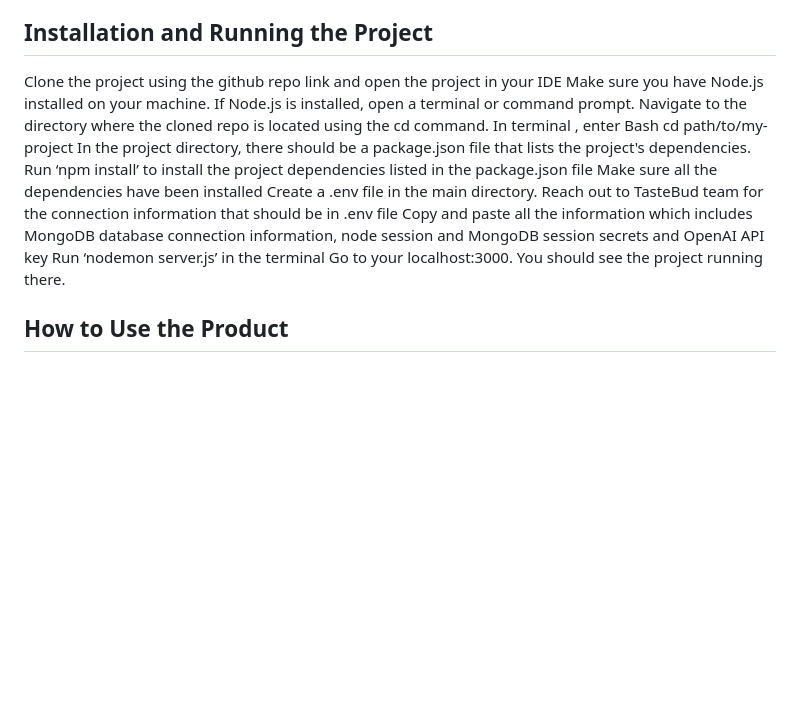
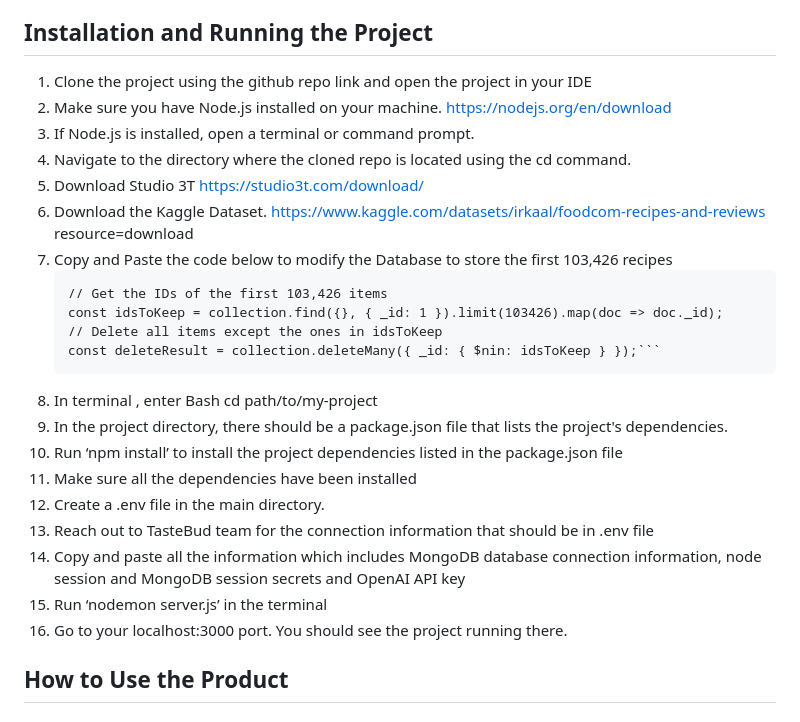
Before and after one commit to vivchu/2800-202310-DTC07, a Markdown page: README.md, the part around the change. Drawn GitHub-style; blank space fills up the shorter version.

Commit message:
Modify the Installation and Running the Project section in  README.md

````diff
--- a/README.md
+++ b/README.md
@@ -83,19 +83,27 @@ Our project TasteBud, DTC-07, is developing a web app that suggests customised r
 
 ## Installation and Running the Project
 
-Clone the project using the github repo link and open the project in your IDE
-Make sure you have Node.js installed on your machine.
-If Node.js is installed, open a terminal or command prompt.
-Navigate to the directory where the cloned repo is located using the cd command.
-In terminal , enter Bash cd path/to/my-project
-In the project directory, there should be a package.json file that lists the project's dependencies.
-Run ‘npm install’ to install the project dependencies listed in the package.json file
-Make sure all the dependencies have been installed
-Create a .env file in the main directory.
-Reach out to TasteBud team for the connection information that should be in .env file
-Copy and paste all the information which includes MongoDB database connection information, node session and MongoDB session secrets and OpenAI API key
-Run ‘nodemon server.js’ in the terminal
-Go to your localhost:3000. You should see the project running there.
+1. Clone the project using the github repo link and open the project in your IDE
+2. Make sure you have Node.js installed on your machine. https://nodejs.org/en/download
+3. If Node.js is installed, open a terminal or command prompt.
+4. Navigate to the directory where the cloned repo is located using the cd command.
+5. Download Studio 3T https://studio3t.com/download/
+6. Download the Kaggle Dataset.  https://www.kaggle.com/datasets/irkaal/foodcom-recipes-and-reviews resource=download
+7. Copy and Paste the code below to modify the Database to store the first 103,426 recipes
+    ```const collection = db.getCollection("recipes");
+    // Get the IDs of the first 103,426 items
+    const idsToKeep = collection.find({}, { _id: 1 }).limit(103426).map(doc => doc._id);
+    // Delete all items except the ones in idsToKeep
+    const deleteResult = collection.deleteMany({ _id: { $nin: idsToKeep } });```
+8. In terminal , enter Bash cd path/to/my-project
+9. In the project directory, there should be a package.json file that lists the project's dependencies.
+10. Run ‘npm install’ to install the project dependencies listed in the package.json file
+11. Make sure all the dependencies have been installed
+12. Create a .env file in the main directory.
+13. Reach out to TasteBud team for the connection information that should be in .env file
+14. Copy and paste all the information which includes MongoDB database connection information, node session and MongoDB session secrets and OpenAI API key
+15. Run ‘nodemon server.js’ in the terminal
+16. Go to your localhost:3000 port. You should see the project running there.
 
 
 ## How to Use the Product
````
